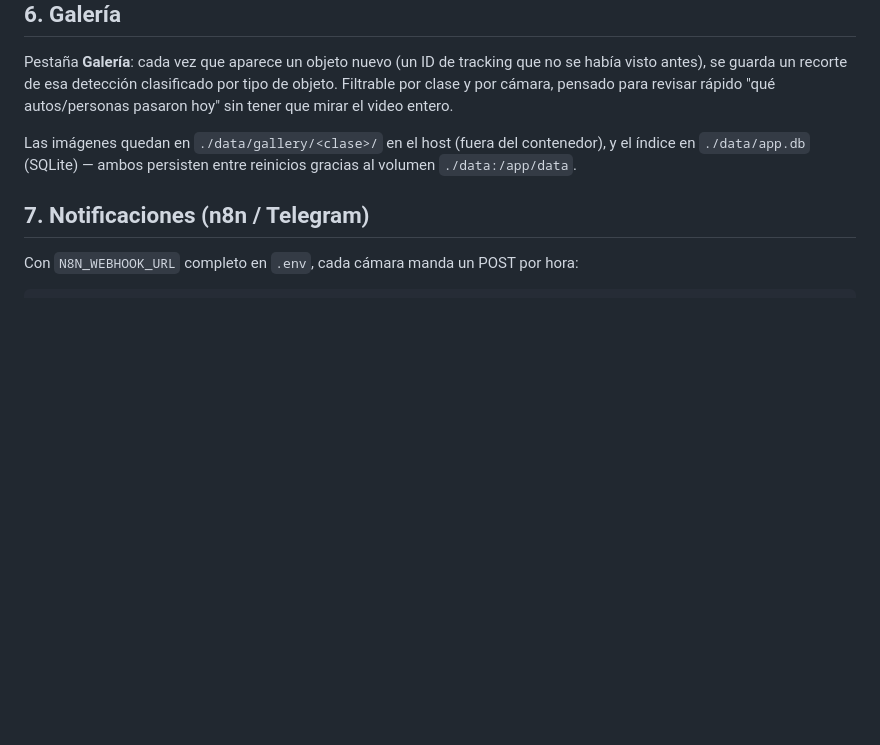
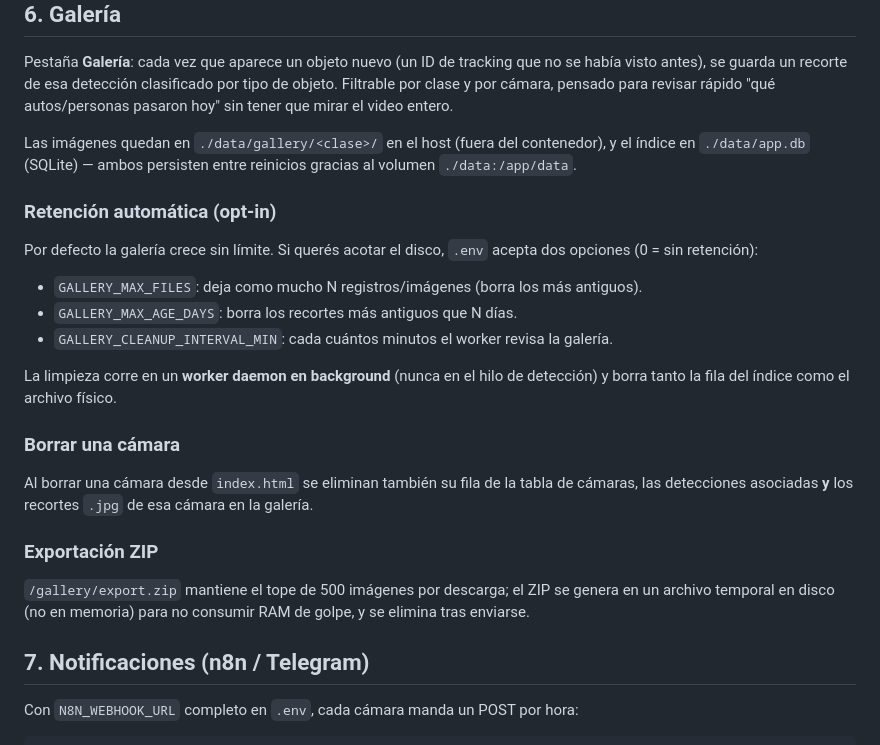
Before and after one commit to hernanharry/conteo, a Markdown page: README.md, the part around the change. GitHub-like rendering; blank space fills up the shorter version.

Commit message:
docs(f4.7): document F4 persistence and gallery hardening

```diff
--- a/README.md
+++ b/README.md
@@ -136,6 +136,32 @@ Las imágenes quedan en `./data/gallery/<clase>/` en el host (fuera del
 contenedor), y el índice en `./data/app.db` (SQLite) — ambos persisten
 entre reinicios gracias al volumen `./data:/app/data`.
 
+### Retención automática (opt-in)
+
+Por defecto la galería crece sin límite. Si querés acotar el disco, `.env`
+acepta dos opciones (0 = sin retención):
+
+- `GALLERY_MAX_FILES`: deja como mucho N registros/imágenes (borra los más
+  antiguos).
+- `GALLERY_MAX_AGE_DAYS`: borra los recortes más antiguos que N días.
+- `GALLERY_CLEANUP_INTERVAL_MIN`: cada cuántos minutos el worker revisa la
+  galería.
+
+La limpieza corre en un **worker daemon en background** (nunca en el hilo de
+detección) y borra tanto la fila del índice como el archivo físico.
+
+### Borrar una cámara
+
+Al borrar una cámara desde `index.html` se eliminan también su fila de la
+tabla de cámaras, las detecciones asociadas **y** los recortes `.jpg` de esa
+cámara en la galería.
+
+### Exportación ZIP
+
+`/gallery/export.zip` mantiene el tope de 500 imágenes por descarga; el ZIP
+se genera en un archivo temporal en disco (no en memoria) para no consumir
+RAM de golpe, y se elimina tras enviarse.
+
 ## 7. Notificaciones (n8n / Telegram)
 
 Con `N8N_WEBHOOK_URL` completo en `.env`, cada cámara manda un POST por
```
Also changed, not shown: AGENTS.md (+8 -1 lines).
